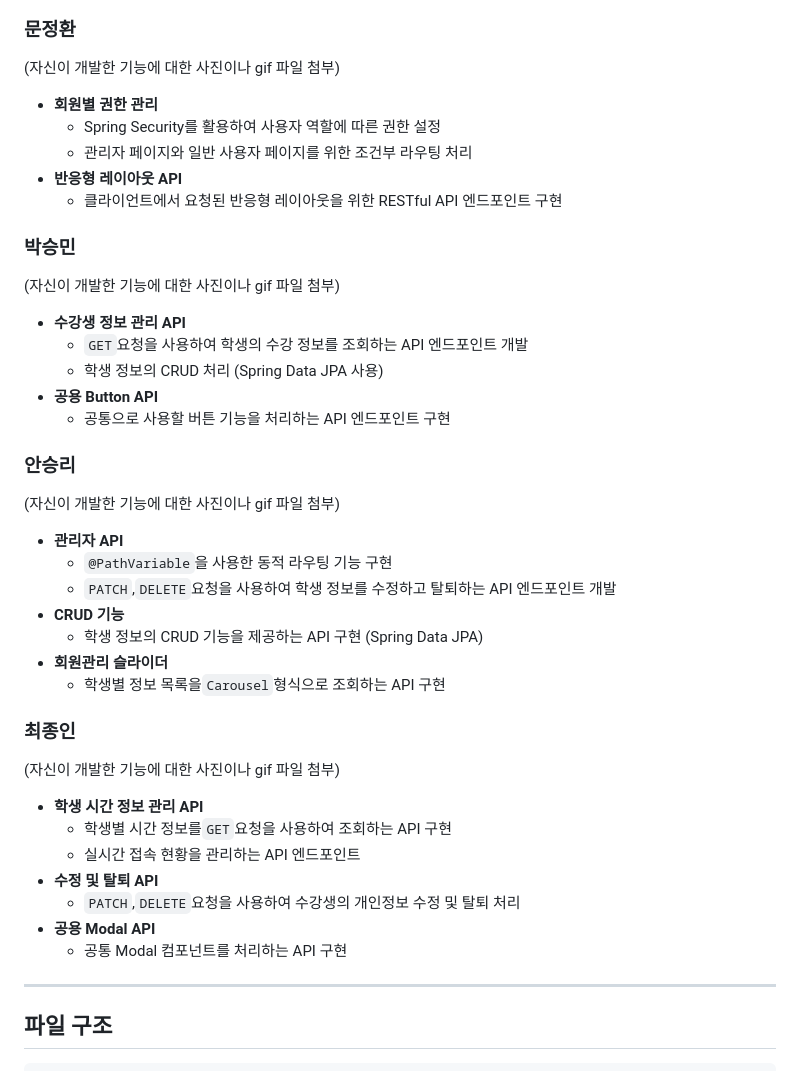
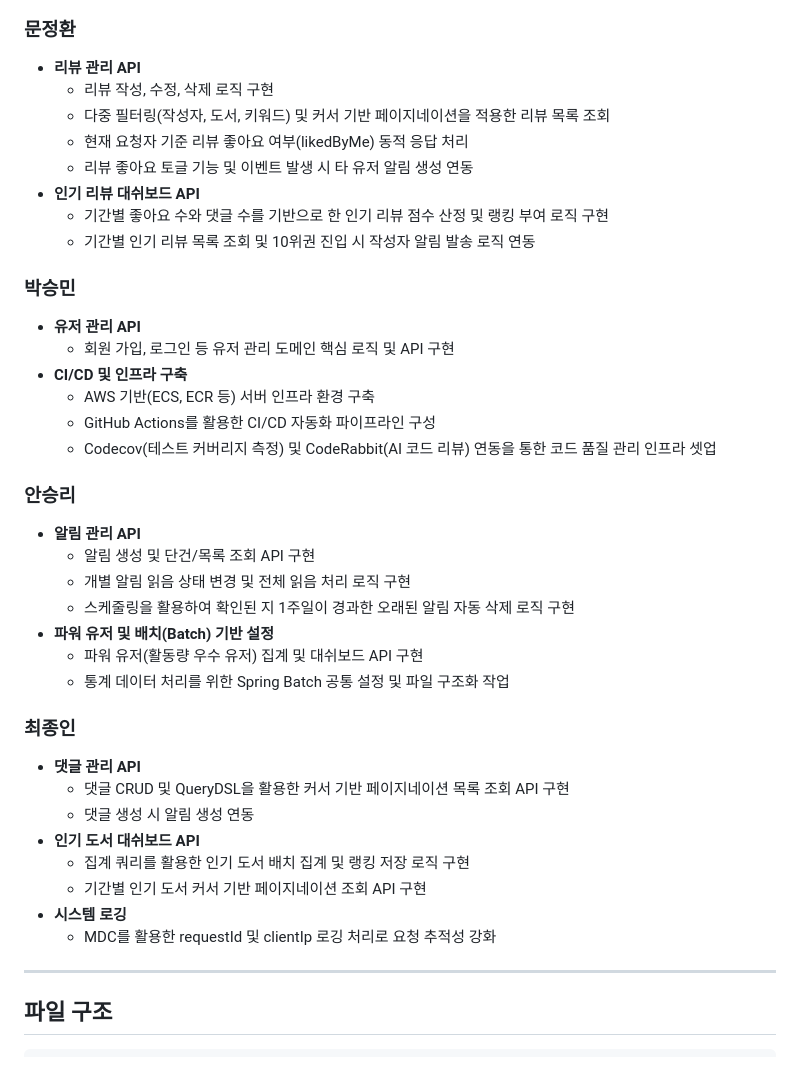
Before and after one commit to sb10-part03-team01/sb10-deokhugam-team01, a Markdown page: README.md, the part around one of its changes. Rendered like a GitHub page.

```diff
--- a/README.md
+++ b/README.md
@@ -300,47 +298,44 @@ erDiagram
 
 ### 문정환
 
-(자신이 개발한 기능에 대한 사진이나 gif 파일 첨부)
-
-- **회원별 권한 관리**
-    - Spring Security를 활용하여 사용자 역할에 따른 권한 설정
-    - 관리자 페이지와 일반 사용자 페이지를 위한 조건부 라우팅 처리
-- **반응형 레이아웃 API**
-    - 클라이언트에서 요청된 반응형 레이아웃을 위한 RESTful API 엔드포인트 구현
+- **리뷰 관리 API**
+    - 리뷰 작성, 수정, 삭제 로직 구현
+    - 다중 필터링(작성자, 도서, 키워드) 및 커서 기반 페이지네이션을 적용한 리뷰 목록 조회
+    - 현재 요청자 기준 리뷰 좋아요 여부(likedByMe) 동적 응답 처리
+    - 리뷰 좋아요 토글 기능 및 이벤트 발생 시 타 유저 알림 생성 연동
+- **인기 리뷰 대쉬보드 API**
+    - 기간별 좋아요 수와 댓글 수를 기반으로 한 인기 리뷰 점수 산정 및 랭킹 부여 로직 구현
+    - 기간별 인기 리뷰 목록 조회 및 10위권 진입 시 작성자 알림 발송 로직 연동
 
 ### 박승민
 
-(자신이 개발한 기능에 대한 사진이나 gif 파일 첨부)
-
-- **수강생 정보 관리 API**
-    - `GET`요청을 사용하여 학생의 수강 정보를 조회하는 API 엔드포인트 개발
-    - 학생 정보의 CRUD 처리 (Spring Data JPA 사용)
-- **공용 Button API**
-    - 공통으로 사용할 버튼 기능을 처리하는 API 엔드포인트 구현
+- **유저 관리 API**
+    - 회원 가입, 로그인 등 유저 관리 도메인 핵심 로직 및 API 구현
+- **CI/CD 및 인프라 구축**
+    - AWS 기반(ECS, ECR 등) 서버 인프라 환경 구축
+    - GitHub Actions를 활용한 CI/CD 자동화 파이프라인 구성
+    - Codecov(테스트 커버리지 측정) 및 CodeRabbit(AI 코드 리뷰) 연동을 통한 코드 품질 관리 인프라 셋업
 
 ### 안승리
 
-(자신이 개발한 기능에 대한 사진이나 gif 파일 첨부)
-
-- **관리자 API**
-    - `@PathVariable`을 사용한 동적 라우팅 기능 구현
-    - `PATCH`,`DELETE`요청을 사용하여 학생 정보를 수정하고 탈퇴하는 API 엔드포인트 개발
-- **CRUD 기능**
-    - 학생 정보의 CRUD 기능을 제공하는 API 구현 (Spring Data JPA)
-- **회원관리 슬라이더**
-    - 학생별 정보 목록을`Carousel`형식으로 조회하는 API 구현
+- **알림 관리 API**
+    - 알림 생성 및 단건/목록 조회 API 구현
+    - 개별 알림 읽음 상태 변경 및 전체 읽음 처리 로직 구현
+    - 스케줄링을 활용하여 확인된 지 1주일이 경과한 오래된 알림 자동 삭제 로직 구현
+- **파워 유저 및 배치(Batch) 기반 설정**
+    - 파워 유저(활동량 우수 유저) 집계 및 대쉬보드 API 구현
+    - 통계 데이터 처리를 위한 Spring Batch 공통 설정 및 파일 구조화 작업
 
 ### 최종인
 
-(자신이 개발한 기능에 대한 사진이나 gif 파일 첨부)
-
-- **학생 시간 정보 관리 API**
-    - 학생별 시간 정보를`GET`요청을 사용하여 조회하는 API 구현
-    - 실시간 접속 현황을 관리하는 API 엔드포인트
-- **수정 및 탈퇴 API**
-    - `PATCH`,`DELETE`요청을 사용하여 수강생의 개인정보 수정 및 탈퇴 처리
-- **공용 Modal API**
-    - 공통 Modal 컴포넌트를 처리하는 API 구현
+- **댓글 관리 API**
+    - 댓글 CRUD 및 QueryDSL을 활용한 커서 기반 페이지네이션 목록 조회 API 구현
+    - 댓글 생성 시 알림 생성 연동
+- **인기 도서 대쉬보드 API**
+    - 집계 쿼리를 활용한 인기 도서 배치 집계 및 랭킹 저장 로직 구현
+    - 기간별 인기 도서 커서 기반 페이지네이션 조회 API 구현
+- **시스템 로깅**
+    - MDC를 활용한 requestId 및 clientIp 로깅 처리로 요청 추적성 강화
 
 ---
 
```
Also changed, not shown: other parts of README.md (+0 -2 lines).
